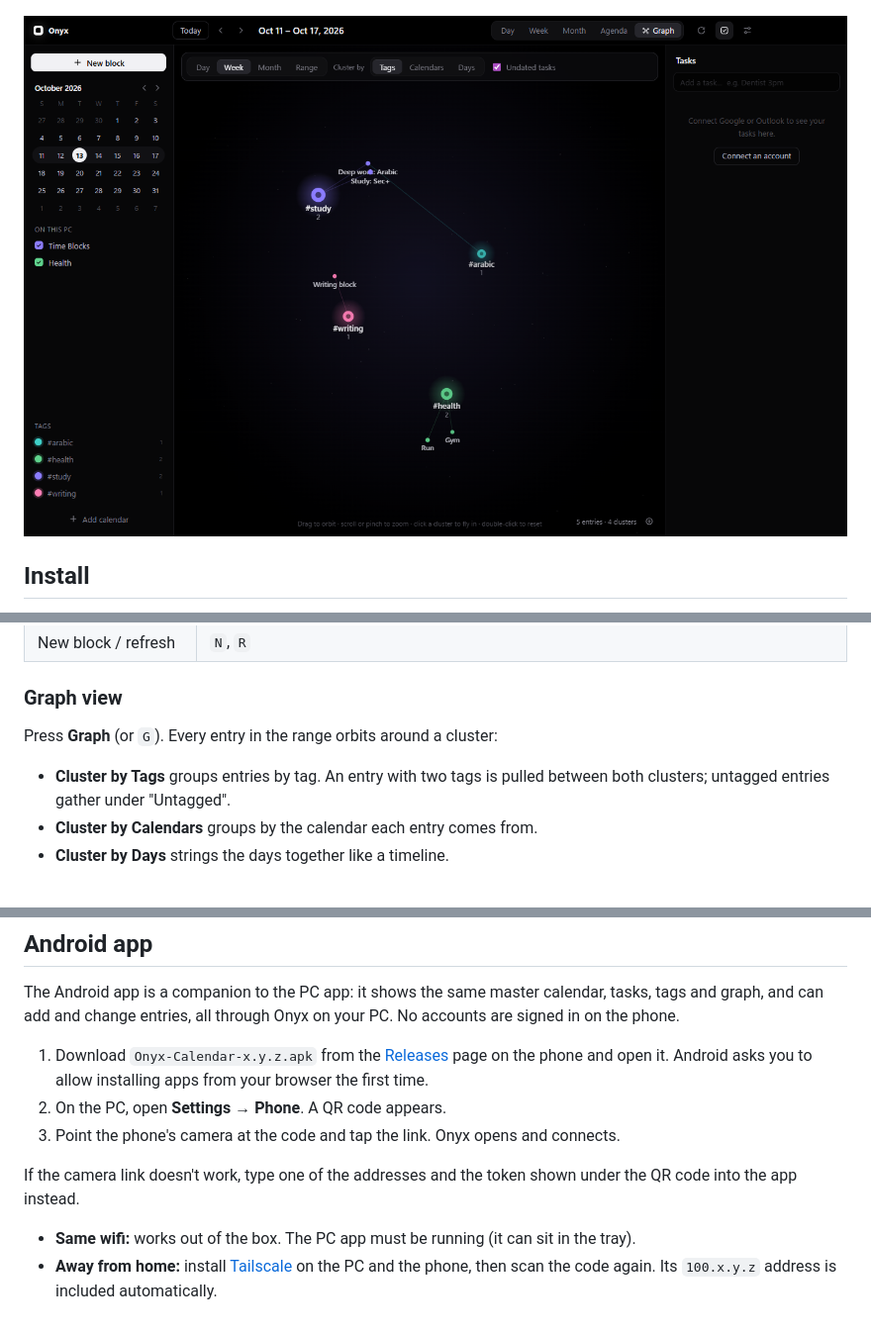
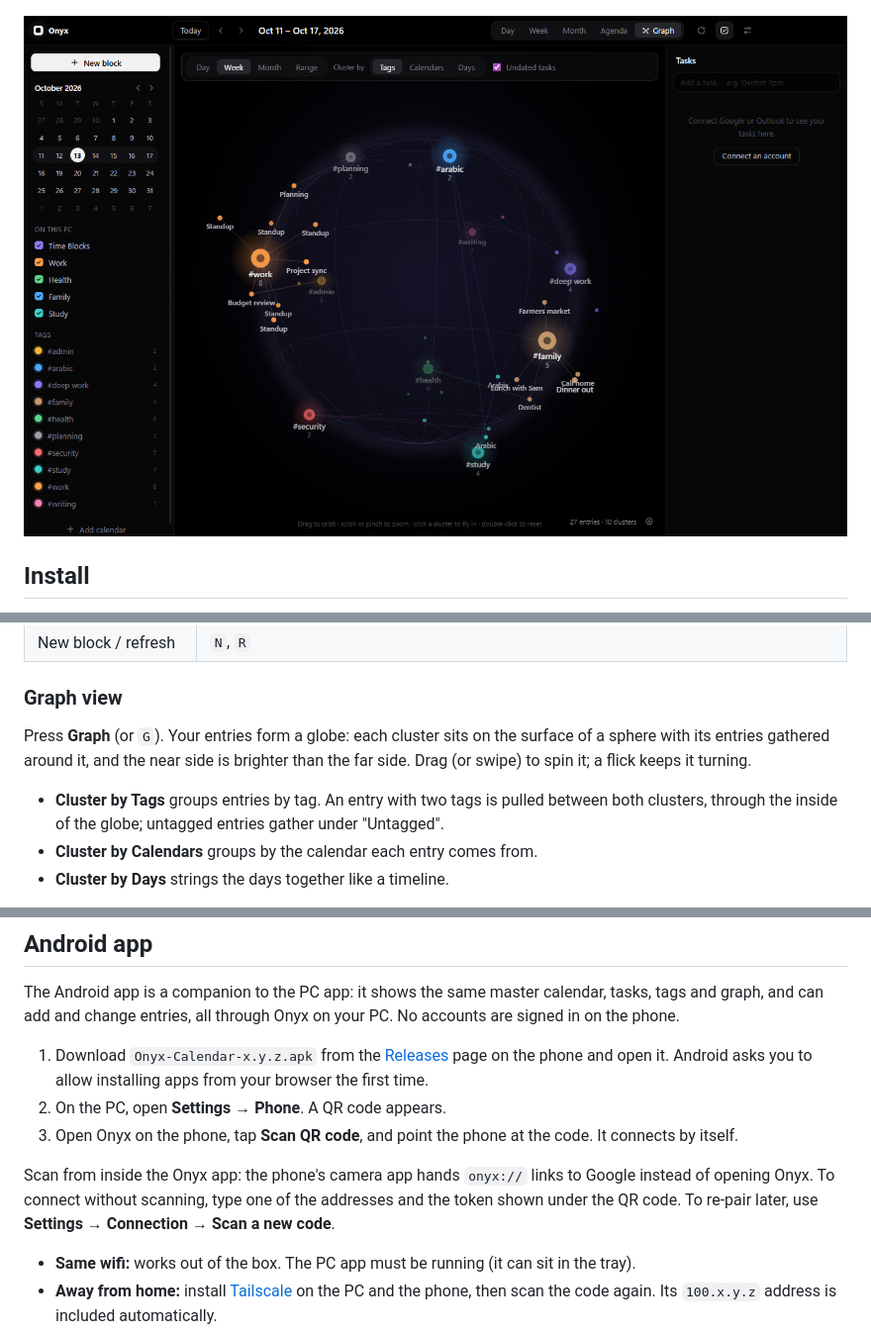
Before and after one commit to christiangilkey/onyx-calendar, a Markdown page: README.md, 3 parts joined by grey strips. Shown at 99% size. GitHub-like rendering; pictures changed too: docs/graph.png.

Commit message:
README: scanning in the app, the globe graph; new graph screenshot
Co-Authored-By: Claude Opus 5.5 <noreply@anthropic.com>

```diff
--- a/README.md
+++ b/README.md
@@ -80,9 +80,9 @@ Any calendar that can be published as an `.ics` link works without a sign-in. In
 
 ### Graph view
 
-Press **Graph** (or `G`). Every entry in the range orbits around a cluster:
+Press **Graph** (or `G`). Your entries form a globe: each cluster sits on the surface of a sphere with its entries gathered around it, and the near side is brighter than the far side. Drag (or swipe) to spin it; a flick keeps it turning.
 
-- **Cluster by Tags** groups entries by tag. An entry with two tags is pulled between both clusters; untagged entries gather under "Untagged".
+- **Cluster by Tags** groups entries by tag. An entry with two tags is pulled between both clusters, through the inside of the globe; untagged entries gather under "Untagged".
 - **Cluster by Calendars** groups by the calendar each entry comes from.
 - **Cluster by Days** strings the days together like a timeline.
 
@@ -110,9 +110,9 @@ The Android app is a companion to the PC app: it shows the same master calendar,
 
 1. Download `Onyx-Calendar-x.y.z.apk` from the [Releases](../../releases) page on the phone and open it. Android asks you to allow installing apps from your browser the first time.
 2. On the PC, open **Settings → Phone**. A QR code appears.
-3. Point the phone's camera at the code and tap the link. Onyx opens and connects.
+3. Open Onyx on the phone, tap **Scan QR code**, and point the phone at the code. It connects by itself.
 
-If the camera link doesn't work, type one of the addresses and the token shown under the QR code into the app instead.
+Scan from inside the Onyx app: the phone's camera app hands `onyx://` links to Google instead of opening Onyx. To connect without scanning, type one of the addresses and the token shown under the QR code. To re-pair later, use **Settings → Connection → Scan a new code**.
 
 - **Same wifi:** works out of the box. The PC app must be running (it can sit in the tray).
 - **Away from home:** install [Tailscale](https://tailscale.com/) on the PC and the phone, then scan the code again. Its `100.x.y.z` address is included automatically.
```
